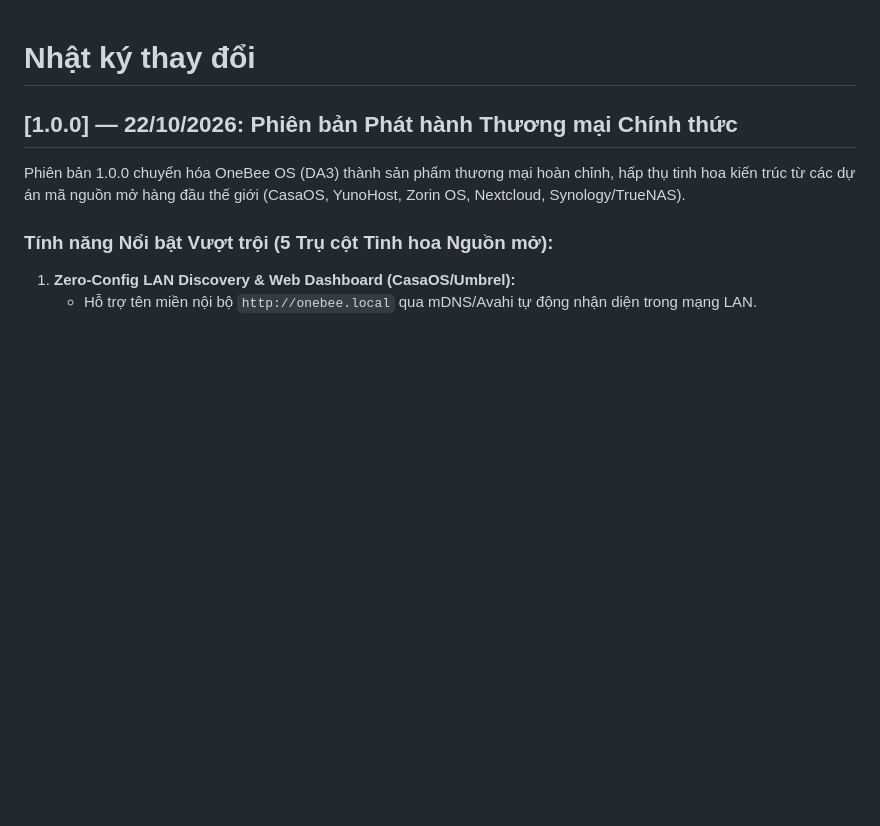
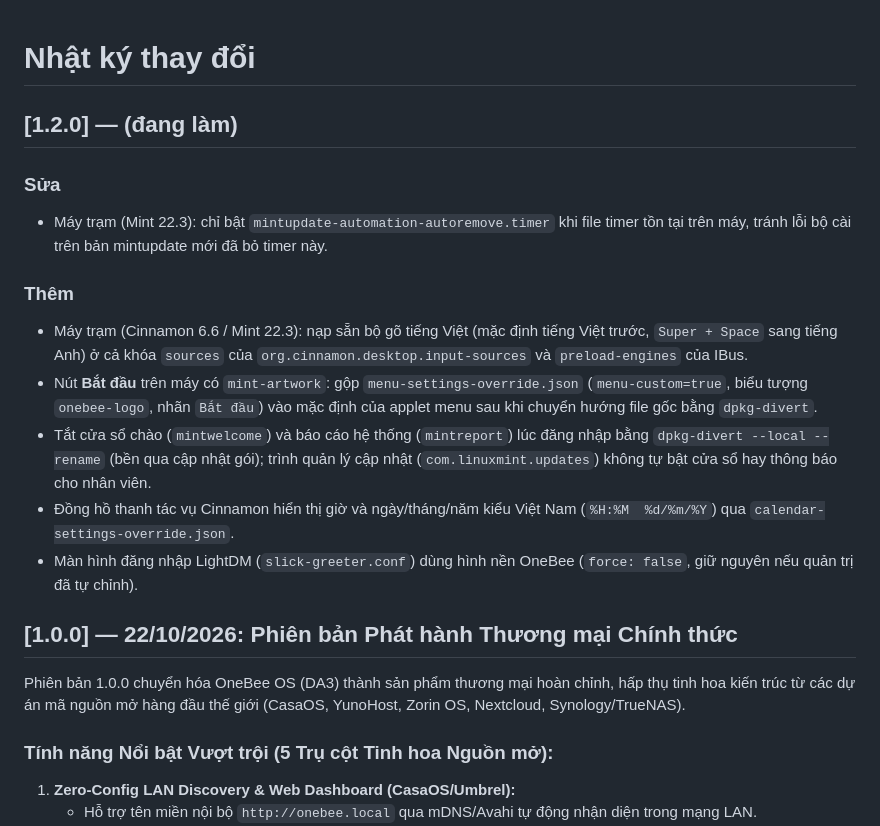
Before and after one commit to mthien07/da3-he-dieu-hanh-va-tu-dong-hoa-open-source, a Markdown page: docs/project-changelog.md, the part around the change. GitHub-like rendering; blank space fills up the shorter version.

Commit message:
docs(desktop): cập nhật hướng dẫn cài đặt, nhật ký thay đổi 1.2.0 và tài liệu kiểm thử

```diff
--- a/docs/project-changelog.md
+++ b/docs/project-changelog.md
@@ -1,4 +1,14 @@
 # Nhật ký thay đổi
+
+## [1.2.0] — (đang làm)
+### Sửa
+- Máy trạm (Mint 22.3): chỉ bật `mintupdate-automation-autoremove.timer` khi file timer tồn tại trên máy, tránh lỗi bộ cài trên bản mintupdate mới đã bỏ timer này.
+### Thêm
+- Máy trạm (Cinnamon 6.6 / Mint 22.3): nạp sẵn bộ gõ tiếng Việt (mặc định tiếng Việt trước, `Super + Space` sang tiếng Anh) ở cả khóa `sources` của `org.cinnamon.desktop.input-sources` và `preload-engines` của IBus.
+- Nút **Bắt đầu** trên máy có `mint-artwork`: gộp `menu-settings-override.json` (`menu-custom=true`, biểu tượng `onebee-logo`, nhãn `Bắt đầu`) vào mặc định của applet menu sau khi chuyển hướng file gốc bằng `dpkg-divert`.
+- Tắt cửa sổ chào (`mintwelcome`) và báo cáo hệ thống (`mintreport`) lúc đăng nhập bằng `dpkg-divert --local --rename` (bền qua cập nhật gói); trình quản lý cập nhật (`com.linuxmint.updates`) không tự bật cửa sổ hay thông báo cho nhân viên.
+- Đồng hồ thanh tác vụ Cinnamon hiển thị giờ và ngày/tháng/năm kiểu Việt Nam (`%H:%M  %d/%m/%Y`) qua `calendar-settings-override.json`.
+- Màn hình đăng nhập LightDM (`slick-greeter.conf`) dùng hình nền OneBee (`force: false`, giữ nguyên nếu quản trị đã tự chỉnh).
 
 ## [1.0.0] — 22/10/2026: Phiên bản Phát hành Thương mại Chính thức
 Phiên bản 1.0.0 chuyển hóa OneBee OS (DA3) thành sản phẩm thương mại hoàn chỉnh, hấp thụ tinh hoa kiến trúc từ các dự án mã nguồn mở hàng đầu thế giới (CasaOS, YunoHost, Zorin OS, Nextcloud, Synology/TrueNAS).
```
Also changed, not shown: docs/huong-dan/cai-dat-onebee-os-desktop.md (+3 -1 lines), 1 other file.
